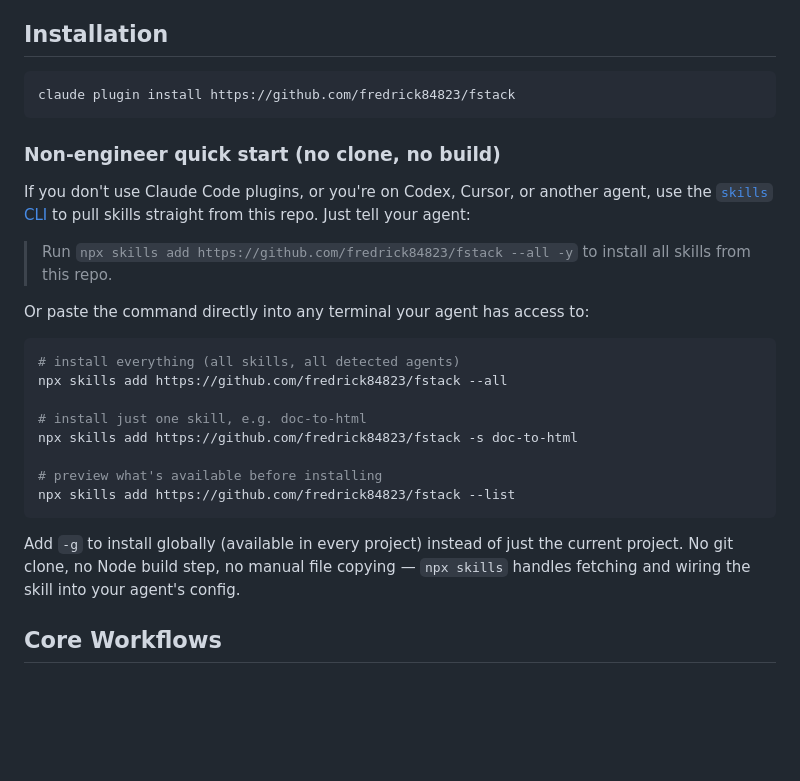
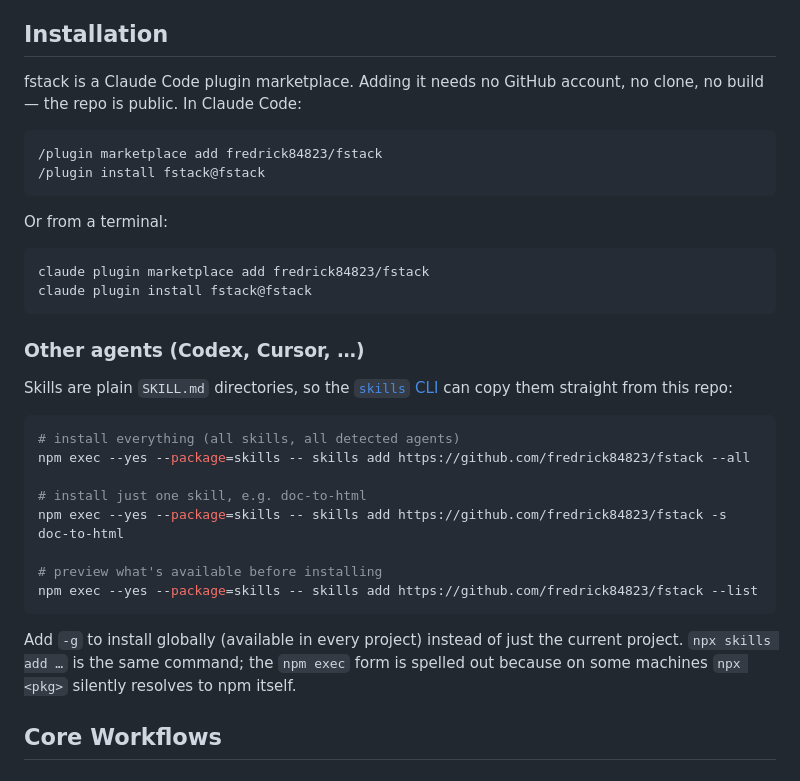
Before and after one commit to fredrick84823/fstack, a Markdown page: README.md, the part around the change. Drawn GitHub-style; blank space fills up the shorter version.

Commit message:
docs(distribution): 安裝指引改成 marketplace 優先，skills CLI 改用 npm exec 寫法
非工程師的路徑是「加 fstack 這個 marketplace」—— public repo，不需要 GitHub 帳號、
不需要 clone。root README 與 skill README 都把它放第一；Codex 等其他 agent 走
skills CLI 的段落保留，但指令改成 npm exec --yes --package=skills -- skills add：
這台機器上 npx skills --version 印出的是 npm 自己的版號（11.3.0），npm exec 才真的
跑到 skills CLI（1.5.26）。

乾淨 CLAUDE_CONFIG_DIR 下實測：marketplace add → plugin install → 用裝進 cache 的
那份 skill 跑逐字稿到 meeting_notes.md（Bash 被 deny，發佈那幾步結構上跑不了）。

Co-Authored-By: Claude Fable 5.1 <noreply@anthropic.com>

````diff
--- a/README.md
+++ b/README.md
@@ -22,35 +22,42 @@ queues, eval cases, and human review gates.
 
 ## Installation
 
-```bash
-claude plugin install https://github.com/fredrick84823/fstack
+fstack is a Claude Code plugin marketplace. Adding it needs no GitHub account,
+no clone, no build — the repo is public. In Claude Code:
+
+```text
+/plugin marketplace add fredrick84823/fstack
+/plugin install fstack@fstack
 ```
 
-### Non-engineer quick start (no clone, no build)
+Or from a terminal:
 
-If you don't use Claude Code plugins, or you're on Codex, Cursor, or another
-agent, use the [`skills` CLI](https://github.com/vercel-labs/skills) to pull
-skills straight from this repo. Just tell your agent:
+```bash
+claude plugin marketplace add fredrick84823/fstack
+claude plugin install fstack@fstack
+```
 
-> Run `npx skills add https://github.com/fredrick84823/fstack --all -y` to
-> install all skills from this repo.
+### Other agents (Codex, Cursor, …)
 
-Or paste the command directly into any terminal your agent has access to:
+Skills are plain `SKILL.md` directories, so the
+[`skills` CLI](https://github.com/vercel-labs/skills) can copy them straight
+from this repo:
 
 ```bash
 # install everything (all skills, all detected agents)
-npx skills add https://github.com/fredrick84823/fstack --all
+npm exec --yes --package=skills -- skills add https://github.com/fredrick84823/fstack --all
 
 # install just one skill, e.g. doc-to-html
-npx skills add https://github.com/fredrick84823/fstack -s doc-to-html
+npm exec --yes --package=skills -- skills add https://github.com/fredrick84823/fstack -s doc-to-html
 
 # preview what's available before installing
-npx skills add https://github.com/fredrick84823/fstack --list
+npm exec --yes --package=skills -- skills add https://github.com/fredrick84823/fstack --list
 ```
 
 Add `-g` to install globally (available in every project) instead of just the
-current project. No git clone, no Node build step, no manual file copying —
-`npx skills` handles fetching and wiring the skill into your agent's config.
+current project. `npx skills add …` is the same command; the `npm exec` form is
+spelled out because on some machines `npx <pkg>` silently resolves to npm
+itself.
 
 ## Core Workflows
 
````
Also changed, not shown: 1 other file.
